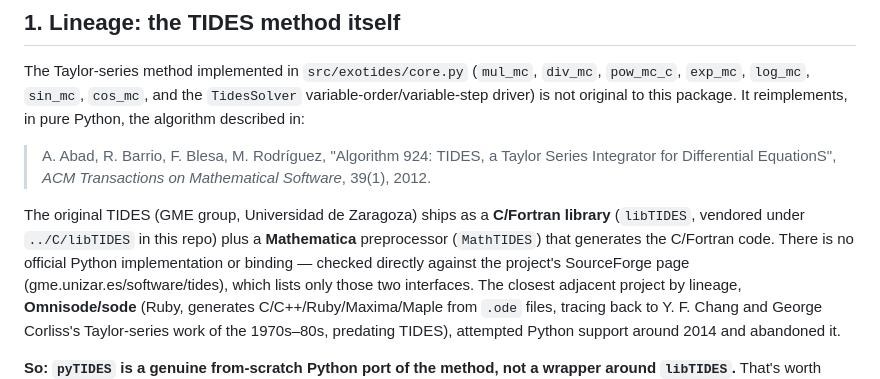
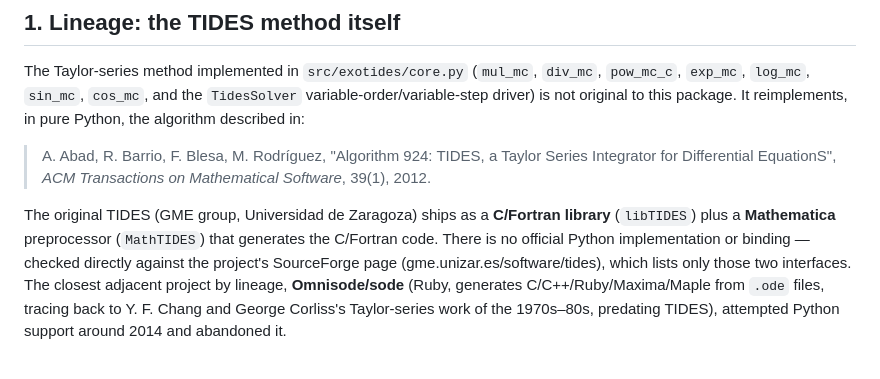
Before and after one commit to carlosvmonzon/pyTIDES, a Markdown page: docs/design-notes.md, the part around the change. Rendered like a GitHub page.

Commit message:
Fix formatting in design-notes.md
Corrected formatting and punctuation in design notes.

```diff
--- a/docs/design-notes.md
+++ b/docs/design-notes.md
@@ -19,7 +19,7 @@ described in:
 > 39(1), 2012.
 
 The original TIDES (GME group, Universidad de Zaragoza) ships as a **C/Fortran library**
-(`libTIDES`, vendored under `../C/libTIDES` in this repo) plus a **Mathematica** preprocessor
+(`libTIDES`) plus a **Mathematica** preprocessor
 (`MathTIDES`) that generates the C/Fortran code. There is no official Python
 implementation or binding — checked directly against the project's SourceForge page
 (gme.unizar.es/software/tides), which lists only those two interfaces. The closest
```
